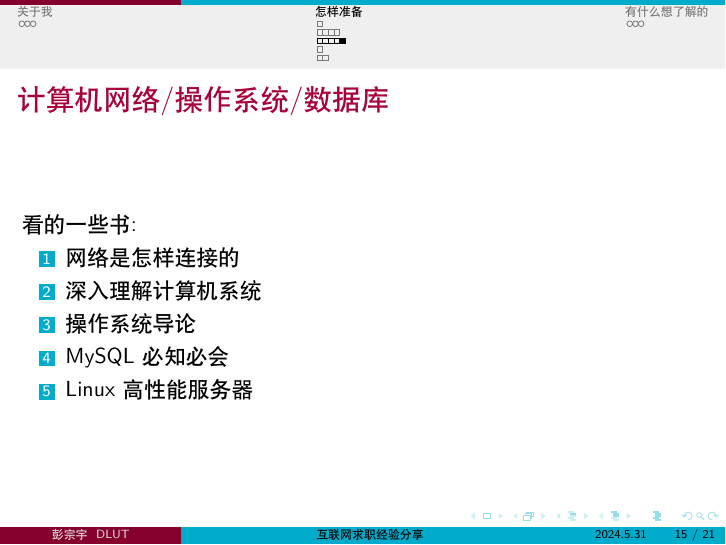
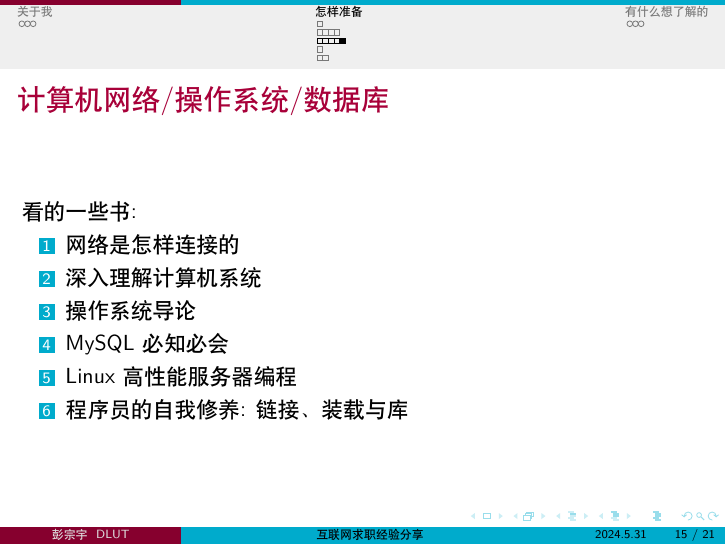
Before and after one commit to zorchp/LaTeX_template, LaTeX slides (my-report-src/2024-experience-sharing/BURYslides.tex): page 15 of 21. Compiled offline with XeLaTeX.

Commit message:
add-ppt-2

```diff
--- a/my-report-src/2024-experience-sharing/BURYslides.tex
+++ b/my-report-src/2024-experience-sharing/BURYslides.tex
@@ -207,7 +207,8 @@
 		\item 深入理解计算机系统
 		\item 操作系统导论
 		\item MySQL 必知必会
-		\item Linux 高性能服务器
+		\item Linux 高性能服务器编程
+		\item 程序员的自我修养: 链接、装载与库
 	\end{enumerate}
 
 \end{frame}
```
Also changed, not shown: my-report-src/2024-experience-sharing/BURYslides.pdf, my-report-src/2024-experience-sharing/BURYslides.tex (9 more changed lines).
